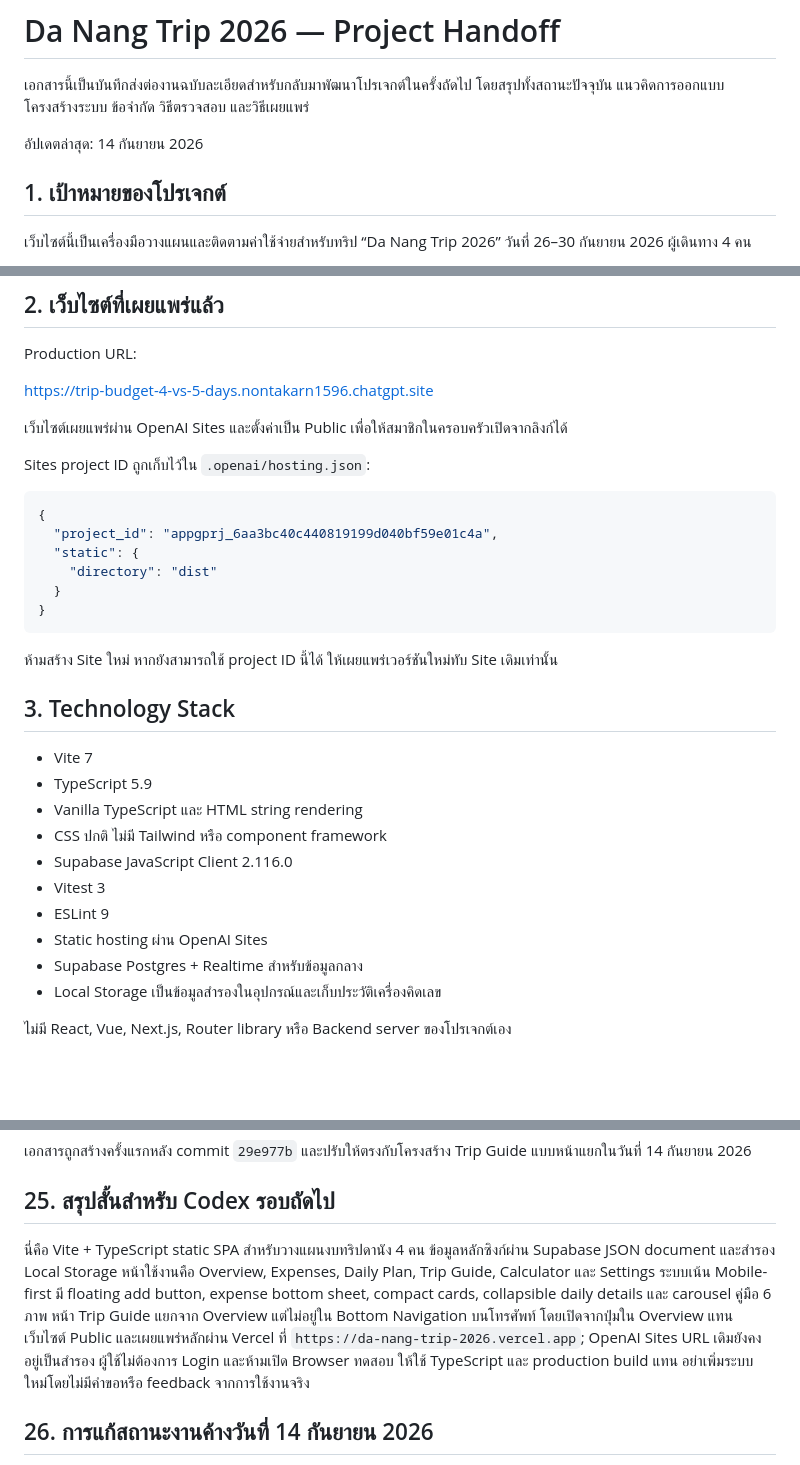
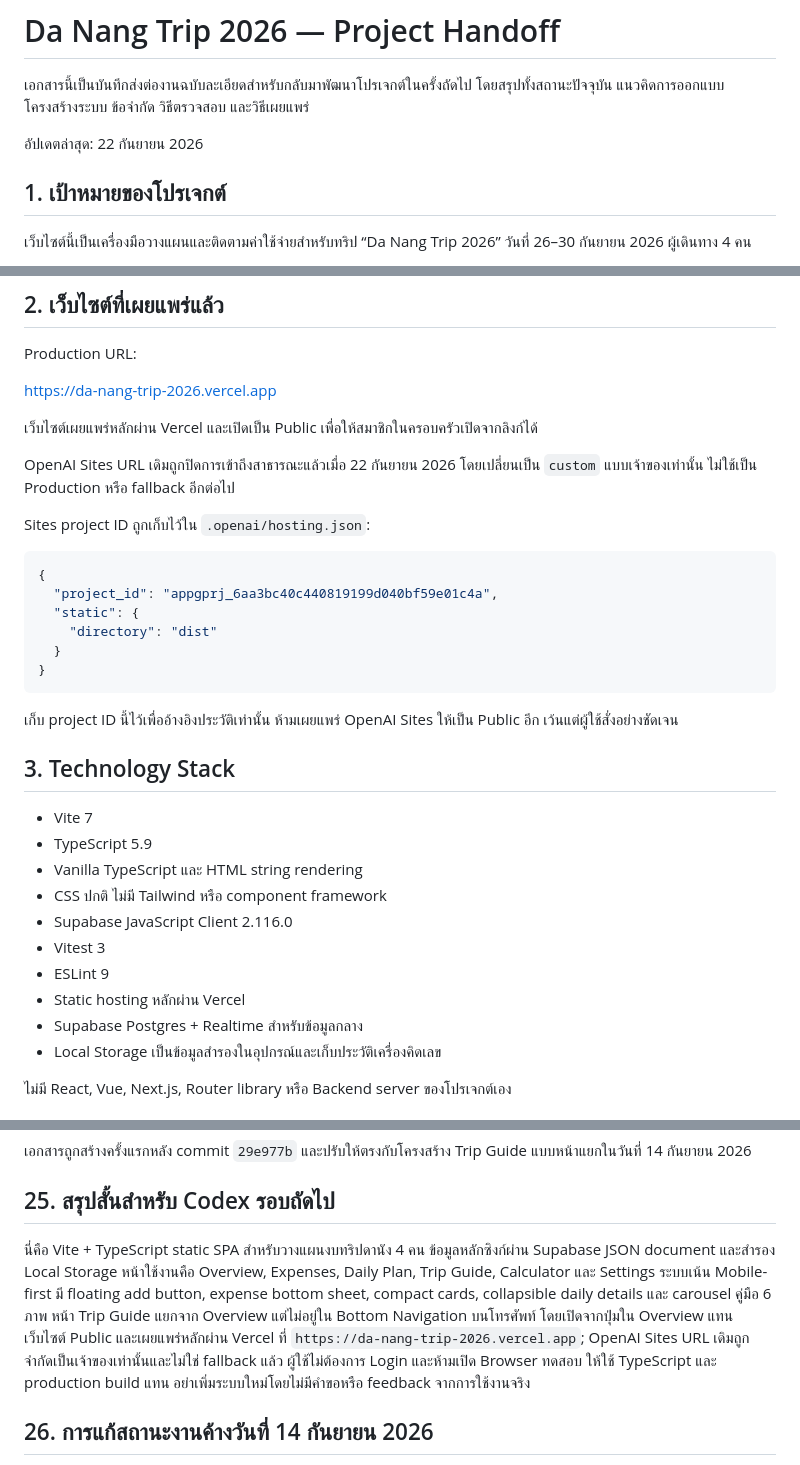
Before and after one commit to NonLuong/Vietnam, a Markdown page: Codex.md, 3 parts joined by grey strips. GitHub-like rendering; blank space fills up the shorter version.

Commit message:
Document retirement of legacy Sites URL

````diff
--- a/Codex.md
+++ b/Codex.md
@@ -2,7 +2,7 @@
 
 เอกสารนี้เป็นบันทึกส่งต่องานฉบับละเอียดสำหรับกลับมาพัฒนาโปรเจกต์ในครั้งถัดไป โดยสรุปทั้งสถานะปัจจุบัน แนวคิดการออกแบบ โครงสร้างระบบ ข้อจำกัด วิธีตรวจสอบ และวิธีเผยแพร่
 
-อัปเดตล่าสุด: 14 กันยายน 2026
+อัปเดตล่าสุด: 22 กันยายน 2026
 
 ## 1. เป้าหมายของโปรเจกต์
 
@@ -22,9 +22,11 @@
 
 Production URL:
 
-https://trip-budget-4-vs-5-days.nontakarn1596.chatgpt.site
+https://da-nang-trip-2026.vercel.app
 
-เว็บไซต์เผยแพร่ผ่าน OpenAI Sites และตั้งค่าเป็น Public เพื่อให้สมาชิกในครอบครัวเปิดจากลิงก์ได้
+เว็บไซต์เผยแพร่หลักผ่าน Vercel และเปิดเป็น Public เพื่อให้สมาชิกในครอบครัวเปิดจากลิงก์ได้
+
+OpenAI Sites URL เดิมถูกปิดการเข้าถึงสาธารณะแล้วเมื่อ 22 กันยายน 2026 โดยเปลี่ยนเป็น `custom` แบบเจ้าของเท่านั้น ไม่ใช้เป็น Production หรือ fallback อีกต่อไป
 
 Sites project ID ถูกเก็บไว้ใน `.openai/hosting.json`:
 
@@ -37,7 +39,7 @@ Sites project ID ถูกเก็บไว้ใน `.openai/hosting.json`:
 }
 ```
 
-ห้ามสร้าง Site ใหม่ หากยังสามารถใช้ project ID นี้ได้ ให้เผยแพร่เวอร์ชันใหม่ทับ Site เดิมเท่านั้น
+เก็บ project ID นี้ไว้เพื่ออ้างอิงประวัติเท่านั้น ห้ามเผยแพร่ OpenAI Sites ให้เป็น Public อีก เว้นแต่ผู้ใช้สั่งอย่างชัดเจน
 
 ## 3. Technology Stack
 
@@ -48,7 +50,7 @@ Sites project ID ถูกเก็บไว้ใน `.openai/hosting.json`:
 - Supabase JavaScript Client 2.116.0
 - Vitest 3
 - ESLint 9
-- Static hosting ผ่าน OpenAI Sites
+- Static hosting หลักผ่าน Vercel
 - Supabase Postgres + Realtime สำหรับข้อมูลกลาง
 - Local Storage เป็นข้อมูลสำรองในอุปกรณ์และเก็บประวัติเครื่องคิดเลข
 
@@ -620,7 +622,7 @@ d6fd6b0 Expand site into Da Nang trip planner
 
 ## 25. สรุปสั้นสำหรับ Codex รอบถัดไป
 
-นี่คือ Vite + TypeScript static SPA สำหรับวางแผนงบทริปดานัง 4 คน ข้อมูลหลักซิงก์ผ่าน Supabase JSON document และสำรอง Local Storage หน้าใช้งานคือ Overview, Expenses, Daily Plan, Trip Guide, Calculator และ Settings ระบบเน้น Mobile-first มี floating add button, expense bottom sheet, compact cards, collapsible daily details และ carousel คู่มือ 6 ภาพ หน้า Trip Guide แยกจาก Overview แต่ไม่อยู่ใน Bottom Navigation บนโทรศัพท์ โดยเปิดจากปุ่มใน Overview แทน เว็บไซต์ Public และเผยแพร่หลักผ่าน Vercel ที่ `https://da-nang-trip-2026.vercel.app`; OpenAI Sites URL เดิมยังคงอยู่เป็นสำรอง ผู้ใช้ไม่ต้องการ Login และห้ามเปิด Browser ทดสอบ ให้ใช้ TypeScript และ production build แทน อย่าเพิ่มระบบใหม่โดยไม่มีคำขอหรือ feedback จากการใช้งานจริง
+นี่คือ Vite + TypeScript static SPA สำหรับวางแผนงบทริปดานัง 4 คน ข้อมูลหลักซิงก์ผ่าน Supabase JSON document และสำรอง Local Storage หน้าใช้งานคือ Overview, Expenses, Daily Plan, Trip Guide, Calculator และ Settings ระบบเน้น Mobile-first มี floating add button, expense bottom sheet, compact cards, collapsible daily details และ carousel คู่มือ 6 ภาพ หน้า Trip Guide แยกจาก Overview แต่ไม่อยู่ใน Bottom Navigation บนโทรศัพท์ โดยเปิดจากปุ่มใน Overview แทน เว็บไซต์ Public และเผยแพร่หลักผ่าน Vercel ที่ `https://da-nang-trip-2026.vercel.app`; OpenAI Sites URL เดิมถูกจำกัดเป็นเจ้าของเท่านั้นและไม่ใช่ fallback แล้ว ผู้ใช้ไม่ต้องการ Login และห้ามเปิด Browser ทดสอบ ให้ใช้ TypeScript และ production build แทน อย่าเพิ่มระบบใหม่โดยไม่มีคำขอหรือ feedback จากการใช้งานจริง
 
 ## 26. การแก้สถานะงานค้างวันที่ 14 กันยายน 2026
 
````
Also changed, not shown: other parts of Codex.md (+1 -1 lines).
